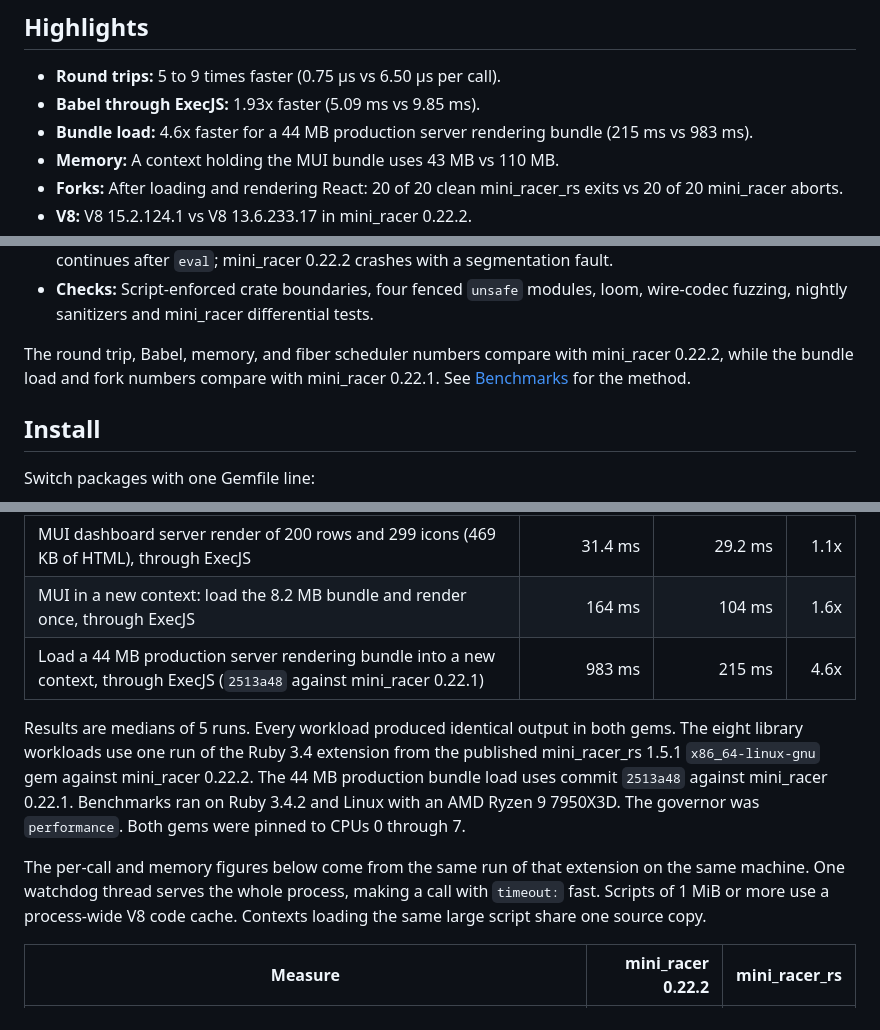
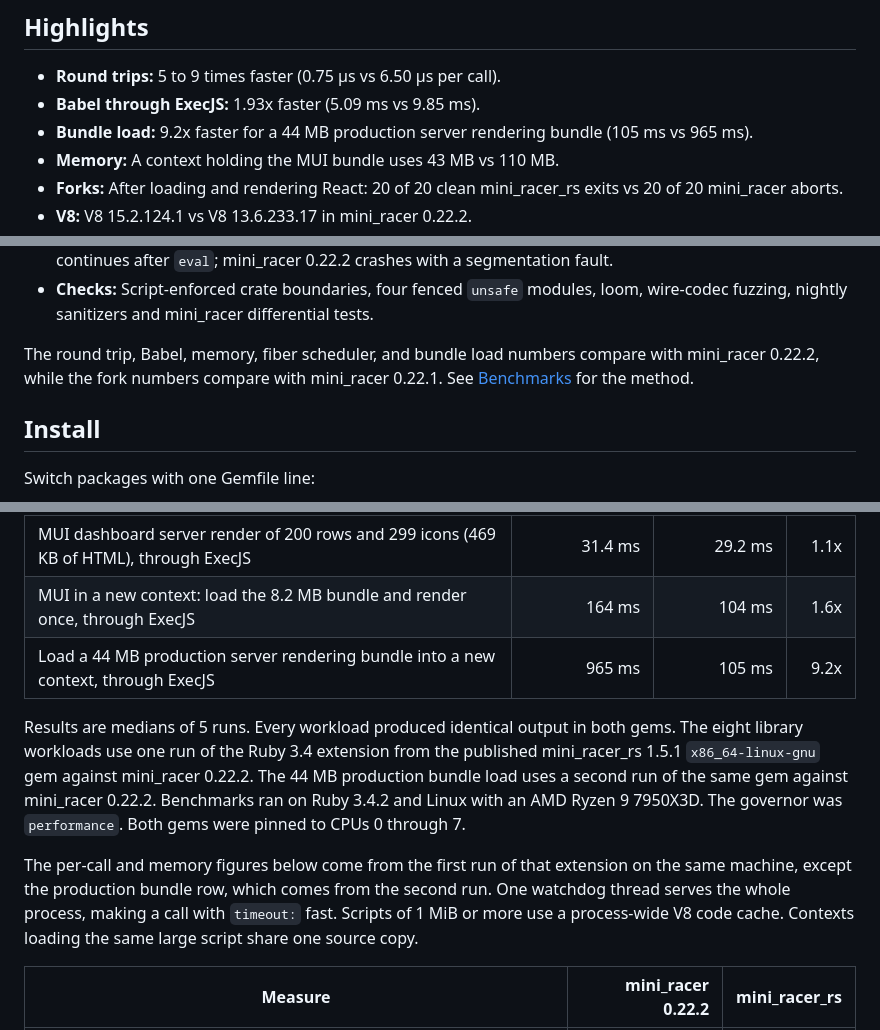
Before and after one commit to andymai/mini_racer_rs, a Markdown page: README.md, 3 parts joined by grey strips. GitHub-like rendering.

```diff
--- a/README.md
+++ b/README.md
@@ -23,7 +23,7 @@ mini_racer_rs implements the `MiniRacer` API from mini_racer 0.22.2. It defines
 
 - **Round trips:** 5 to 9 times faster (0.75 µs vs 6.50 µs per call).
 - **Babel through ExecJS:** 1.93x faster (5.09 ms vs 9.85 ms).
-- **Bundle load:** 4.6x faster for a 44 MB production server rendering bundle (215 ms vs 983 ms).
+- **Bundle load:** 9.2x faster for a 44 MB production server rendering bundle (105 ms vs 965 ms).
 - **Memory:** A context holding the MUI bundle uses 43 MB vs 110 MB.
 - **Forks:** After loading and rendering React: 20 of 20 clean mini_racer_rs exits vs 20 of 20 mini_racer aborts.
 - **V8:** V8 15.2.124.1 vs V8 13.6.233.17 in mini_racer 0.22.2.
@@ -33,7 +33,7 @@ mini_racer_rs implements the `MiniRacer` API from mini_racer 0.22.2. It defines
 - **Callback jumps:** A `throw` out of an attached callback ends the script with `Error: terminated` and continues after `eval`; mini_racer 0.22.2 crashes with a segmentation fault.
 - **Checks:** Script-enforced crate boundaries, four fenced `unsafe` modules, loom, wire-codec fuzzing, nightly sanitizers and mini_racer differential tests.
 
-The round trip, Babel, memory, and fiber scheduler numbers compare with mini_racer 0.22.2, while the bundle load and fork numbers compare with mini_racer 0.22.1. See [Benchmarks](#benchmarks) for the method.
+The round trip, Babel, memory, fiber scheduler, and bundle load numbers compare with mini_racer 0.22.2, while the fork numbers compare with mini_racer 0.22.1. See [Benchmarks](#benchmarks) for the method.
 
 ## Install
 
@@ -226,11 +226,11 @@ With `mini_racer` 0.22.1, each worker compiles the bundle from source on its fir
 | Autoprefixer on Bootstrap's 280 KB stylesheet, through ExecJS | 26.0 ms | 24.0 ms | 1.1x |
 | MUI dashboard server render of 200 rows and 299 icons (469 KB of HTML), through ExecJS | 31.4 ms | 29.2 ms | 1.1x |
 | MUI in a new context: load the 8.2 MB bundle and render once, through ExecJS | 164 ms | 104 ms | 1.6x |
-| Load a 44 MB production server rendering bundle into a new context, through ExecJS (`2513a48` against mini_racer 0.22.1) | 983 ms | 215 ms | 4.6x |
+| Load a 44 MB production server rendering bundle into a new context, through ExecJS | 965 ms | 105 ms | 9.2x |
 
-Results are medians of 5 runs. Every workload produced identical output in both gems. The eight library workloads use one run of the Ruby 3.4 extension from the published mini_racer_rs 1.5.1 `x86_64-linux-gnu` gem against mini_racer 0.22.2. The 44 MB production bundle load uses commit `2513a48` against mini_racer 0.22.1. Benchmarks ran on Ruby 3.4.2 and Linux with an AMD Ryzen 9 7950X3D. The governor was `performance`. Both gems were pinned to CPUs 0 through 7.
+Results are medians of 5 runs. Every workload produced identical output in both gems. The eight library workloads use one run of the Ruby 3.4 extension from the published mini_racer_rs 1.5.1 `x86_64-linux-gnu` gem against mini_racer 0.22.2. The 44 MB production bundle load uses a second run of the same gem against mini_racer 0.22.2. Benchmarks ran on Ruby 3.4.2 and Linux with an AMD Ryzen 9 7950X3D. The governor was `performance`. Both gems were pinned to CPUs 0 through 7.
 
-The per-call and memory figures below come from the same run of that extension on the same machine. One watchdog thread serves the whole process, making a call with `timeout:` fast. Scripts of 1 MiB or more use a process-wide V8 code cache. Contexts loading the same large script share one source copy.
+The per-call and memory figures below come from the first run of that extension on the same machine, except the production bundle row, which comes from the second run. One watchdog thread serves the whole process, making a call with `timeout:` fast. Scripts of 1 MiB or more use a process-wide V8 code cache. Contexts loading the same large script share one source copy.
 
 | Measure | mini_racer 0.22.2 | mini_racer_rs |
 |---|---:|---:|
```
Also changed, not shown: other parts of README.md (+2 -2 lines), BENCHMARKS.md (+6 -6 lines).
